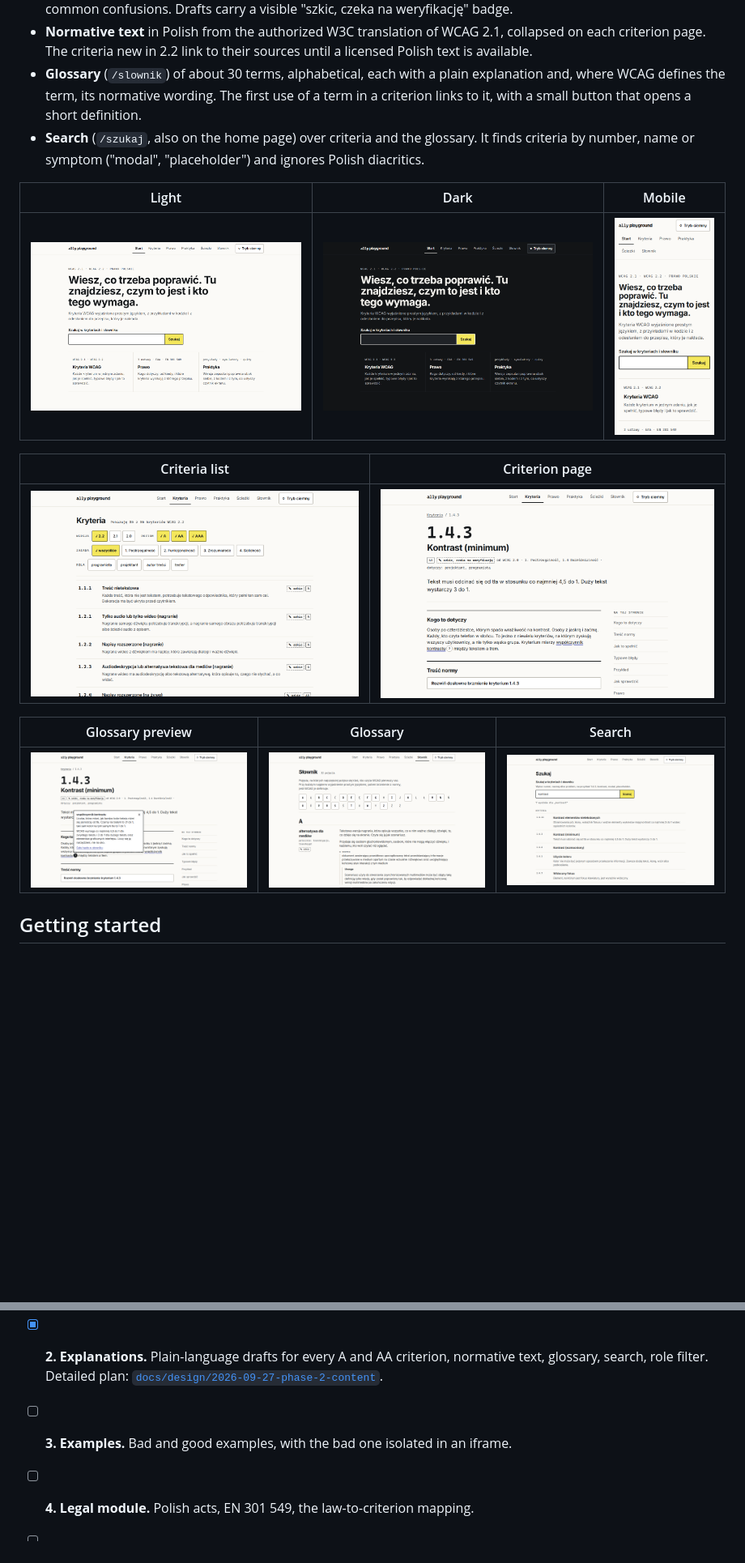
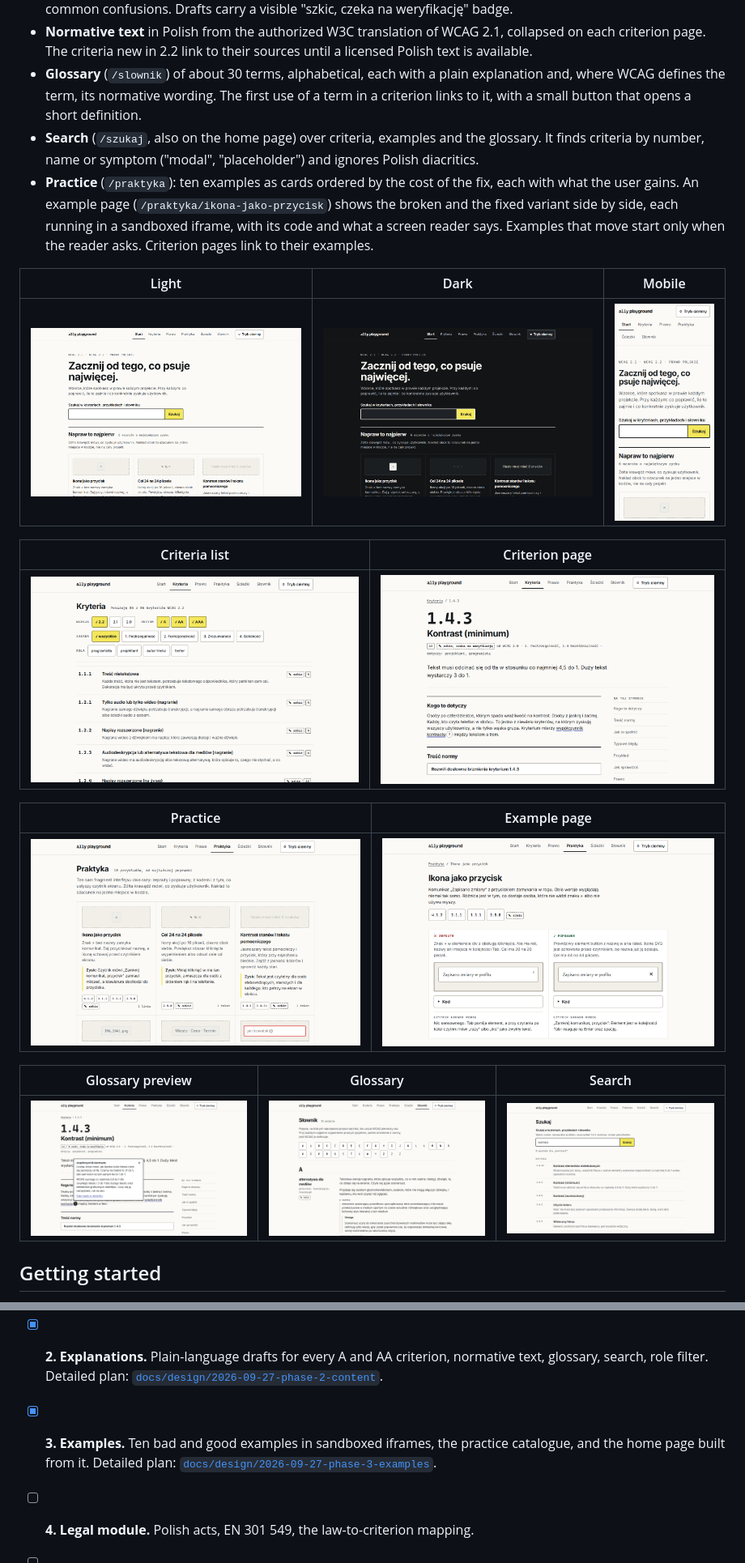
Before and after one commit to PJasiczek/a11y-playground, a Markdown page: README.md, 2 parts joined by grey strips. Shown at 81% size. Drawn GitHub-style; pictures changed too: docs/screenshots/example-page.png (added), docs/screenshots/home-dark.png, docs/screenshots/home-light.png; blank space fills up the shorter version.

Commit message:
docs: update README for phase 3

```diff
--- a/README.md
+++ b/README.md
@@ -32,7 +32,8 @@ The interface is in Polish. This README is in English.
 - **Explanations** for all 55 A and AA criteria: who it affects, how to meet it by role, typical errors, how to test it, common confusions. Drafts carry a visible "szkic, czeka na weryfikację" badge.
 - **Normative text** in Polish from the authorized W3C translation of WCAG 2.1, collapsed on each criterion page. The criteria new in 2.2 link to their sources until a licensed Polish text is available.
 - **Glossary** (`/slownik`) of about 30 terms, alphabetical, each with a plain explanation and, where WCAG defines the term, its normative wording. The first use of a term in a criterion links to it, with a small button that opens a short definition.
-- **Search** (`/szukaj`, also on the home page) over criteria and the glossary. It finds criteria by number, name or symptom ("modal", "placeholder") and ignores Polish diacritics.
+- **Search** (`/szukaj`, also on the home page) over criteria, examples and the glossary. It finds criteria by number, name or symptom ("modal", "placeholder") and ignores Polish diacritics.
+- **Practice** (`/praktyka`): ten examples as cards ordered by the cost of the fix, each with what the user gains. An example page (`/praktyka/ikona-jako-przycisk`) shows the broken and the fixed variant side by side, each running in a sandboxed iframe, with its code and what a screen reader says. Examples that move start only when the reader asks. Criterion pages link to their examples.
 
 | Light | Dark | Mobile |
 | --- | --- | --- |
@@ -41,6 +42,10 @@ The interface is in Polish. This README is in English.
 | Criteria list | Criterion page |
 | --- | --- |
 | ![Criteria list with version, level, principle and role filters](docs/screenshots/criteria-list.png) | ![Criterion page for 1.4.3 Kontrast (minimum) with a draft badge](docs/screenshots/criterion-page.png) |
+
+| Practice | Example page |
+| --- | --- |
+| ![Practice catalogue with cards ordered by the cost of the fix](docs/screenshots/practice.png) | ![Example page with the broken and the fixed variant side by side](docs/screenshots/example-page.png) |
 
 | Glossary preview | Glossary | Search |
 | --- | --- | --- |
@@ -191,7 +242,7 @@ The full plan, with content scope, architecture and risks, is in [`docs/design/2
 - [x] **0. Foundation.** App shell, navigation, themes, lint, tests, CI.
 - [x] **1. Content skeleton.** WCAG structure with Polish names, Markdown content format, criteria list with filters, prerendered criterion pages.
 - [x] **2. Explanations.** Plain-language drafts for every A and AA criterion, normative text, glossary, search, role filter. Detailed plan: [`docs/design/2026-09-27-phase-2-content`](docs/design/2026-09-27-phase-2-content/phase-2-content.en.html).
-- [ ] **3. Examples.** Bad and good examples, with the bad one isolated in an iframe.
+- [x] **3. Examples.** Ten bad and good examples in sandboxed iframes, the practice catalogue, and the home page built from it. Detailed plan: [`docs/design/2026-09-27-phase-3-examples`](docs/design/2026-09-27-phase-3-examples/phase-3-examples.en.html).
 - [ ] **4. Legal module.** Polish acts, EN 301 549, the law-to-criterion mapping.
 - [ ] **5. Accounts.** Optional progress, notes and bookmarks with Convex.
 - [ ] **6. Paths and quizzes.**
```
Also changed, not shown: other parts of README.md (+50 -4 lines).
